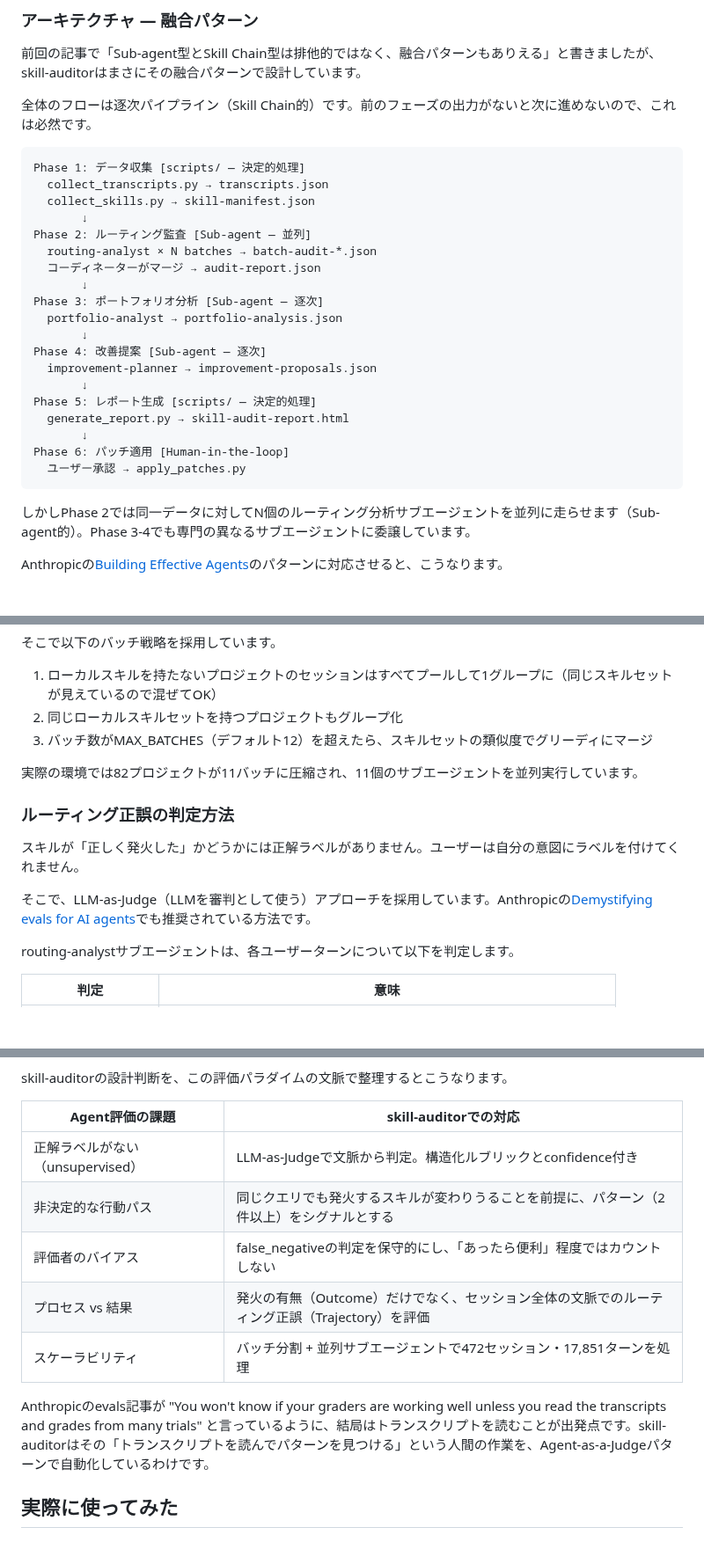
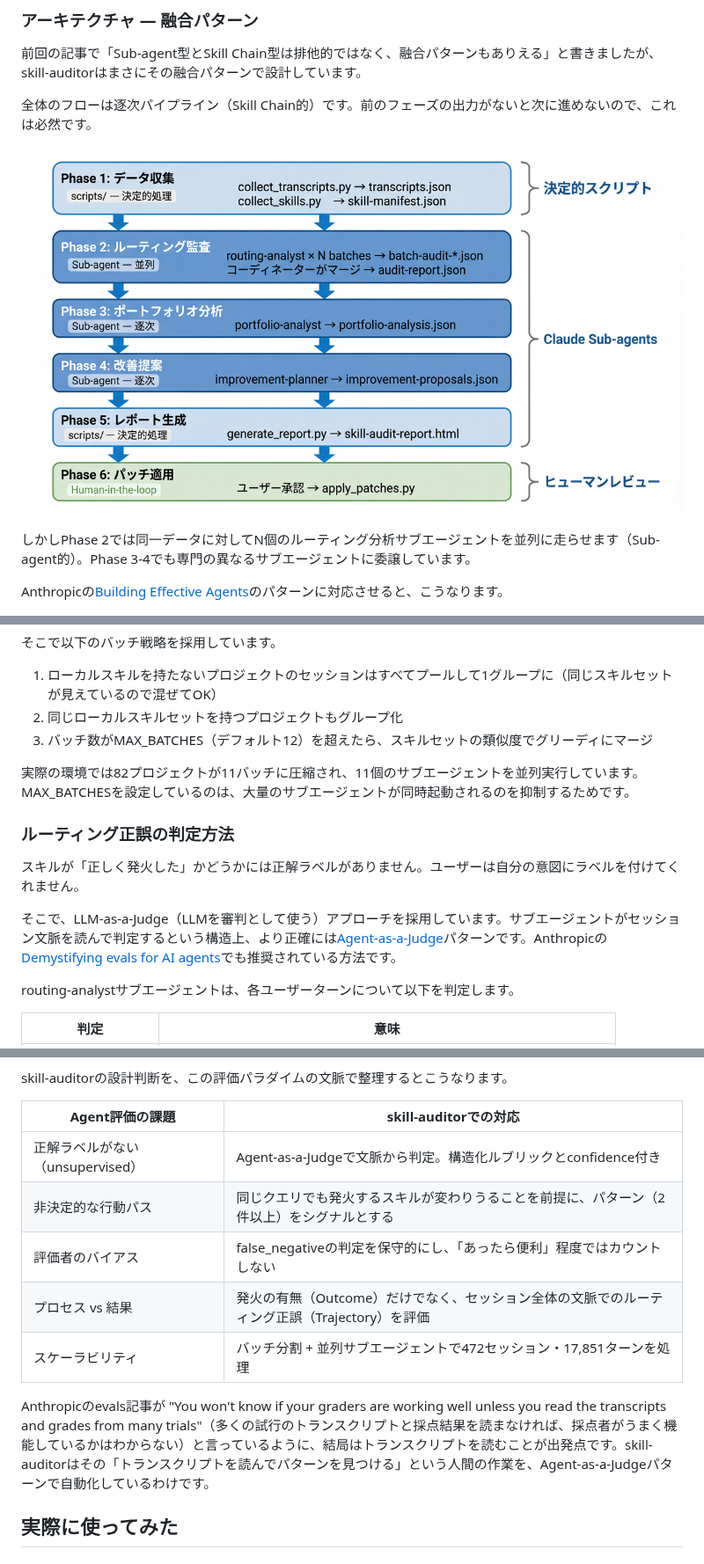
Before and after one commit to nyosegawa/nyosegawa.github.io, a Markdown page: posts/skill-auditor.md, 3 parts joined by grey strips. Shown at 88% size. Drawn GitHub-style; pictures changed too: img/skill-auditor/pipeline.png (added); blank space fills up the shorter version.

Commit message:
Update skill-auditor post: pipeline diagram, terminology fixes, Japanese translations
- Replace ASCII pipeline diagram with generated image (pipeline.png)
- Unify terminology: LLM-as-a-Judge / Agent-as-a-Judge throughout
- Add MAX_BATCHES explanation
- Add Japanese translations for English quotes
- Remove unnecessary comparison sentence

Co-Authored-By: Claude Opus 4.6 <noreply@anthropic.com>

````diff
--- a/posts/skill-auditor.md
+++ b/posts/skill-auditor.md
@@ -97,27 +97,7 @@ skill-auditorは、実際のClaude Codeセッションログ（トランスク
 
 全体のフローは逐次パイプライン（Skill Chain的）です。前のフェーズの出力がないと次に進めないので、これは必然です。
 
-```
-Phase 1: データ収集 [scripts/ — 決定的処理]
-  collect_transcripts.py → transcripts.json
-  collect_skills.py → skill-manifest.json
-       ↓
-Phase 2: ルーティング監査 [Sub-agent — 並列]
-  routing-analyst × N batches → batch-audit-*.json
-  コーディネーターがマージ → audit-report.json
-       ↓
-Phase 3: ポートフォリオ分析 [Sub-agent — 逐次]
-  portfolio-analyst → portfolio-analysis.json
-       ↓
-Phase 4: 改善提案 [Sub-agent — 逐次]
-  improvement-planner → improvement-proposals.json
-       ↓
-Phase 5: レポート生成 [scripts/ — 決定的処理]
-  generate_report.py → skill-audit-report.html
-       ↓
-Phase 6: パッチ適用 [Human-in-the-loop]
-  ユーザー承認 → apply_patches.py
-```
+![skill-auditor パイプライン: 6フェーズの処理フロー](/img/skill-auditor/pipeline.png)
 
 しかしPhase 2では同一データに対してN個のルーティング分析サブエージェントを並列に走らせます（Sub-agent的）。Phase 3-4でも専門の異なるサブエージェントに委譲しています。
 
@@ -153,13 +133,13 @@ skill-auditorは全プロジェクト横断の分析に対応しています。
 2. 同じローカルスキルセットを持つプロジェクトもグループ化
 3. バッチ数がMAX_BATCHES（デフォルト12）を超えたら、スキルセットの類似度でグリーディにマージ
 
-実際の環境では82プロジェクトが11バッチに圧縮され、11個のサブエージェントを並列実行しています。
+実際の環境では82プロジェクトが11バッチに圧縮され、11個のサブエージェントを並列実行しています。MAX_BATCHESを設定しているのは、大量のサブエージェントが同時起動されるのを抑制するためです。
 
 ### ルーティング正誤の判定方法
 
 スキルが「正しく発火した」かどうかには正解ラベルがありません。ユーザーは自分の意図にラベルを付けてくれません。
 
-そこで、LLM-as-Judge（LLMを審判として使う）アプローチを採用しています。Anthropicの[Demystifying evals for AI agents](https://www.anthropic.com/research/demystifying-evals-for-ai-agents)でも推奨されている方法です。
+そこで、LLM-as-a-Judge（LLMを審判として使う）アプローチを採用しています。サブエージェントがセッション文脈を読んで判定するという構造上、より正確には[Agent-as-a-Judge](https://arxiv.org/abs/2601.05111)パターンです。Anthropicの[Demystifying evals for AI agents](https://www.anthropic.com/engineering/demystifying-evals-for-ai-agents)でも推奨されている方法です。
 
 routing-analystサブエージェントは、各ユーザーターンについて以下を判定します。
 
@@ -212,13 +192,13 @@ skill-auditorの設計判断を、この評価パラダイムの文脈で整理
 
 | Agent評価の課題 | skill-auditorでの対応 |
 |---|---|
-| 正解ラベルがない（unsupervised） | LLM-as-Judgeで文脈から判定。構造化ルブリックとconfidence付き |
+| 正解ラベルがない（unsupervised） | Agent-as-a-Judgeで文脈から判定。構造化ルブリックとconfidence付き |
 | 非決定的な行動パス | 同じクエリでも発火するスキルが変わりうることを前提に、パターン（2件以上）をシグナルとする |
 | 評価者のバイアス | false_negativeの判定を保守的にし、「あったら便利」程度ではカウントしない |
 | プロセス vs 結果 | 発火の有無（Outcome）だけでなく、セッション全体の文脈でのルーティング正誤（Trajectory）を評価 |
 | スケーラビリティ | バッチ分割 + 並列サブエージェントで472セッション・17,851ターンを処理 |
 
-Anthropicのevals記事が "You won't know if your graders are working well unless you read the transcripts and grades from many trials" と言っているように、結局はトランスクリプトを読むことが出発点です。skill-auditorはその「トランスクリプトを読んでパターンを見つける」という人間の作業を、Agent-as-a-Judgeパターンで自動化しているわけです。
+Anthropicのevals記事が "You won't know if your graders are working well unless you read the transcripts and grades from many trials"（多くの試行のトランスクリプトと採点結果を読まなければ、採点者がうまく機能しているかはわからない）と言っているように、結局はトランスクリプトを読むことが出発点です。skill-auditorはその「トランスクリプトを読んでパターンを見つける」という人間の作業を、Agent-as-a-Judgeパターンで自動化しているわけです。
 
 ## 実際に使ってみた
 
````
Also changed, not shown: other parts of posts/skill-auditor.md (+3 -3 lines).
